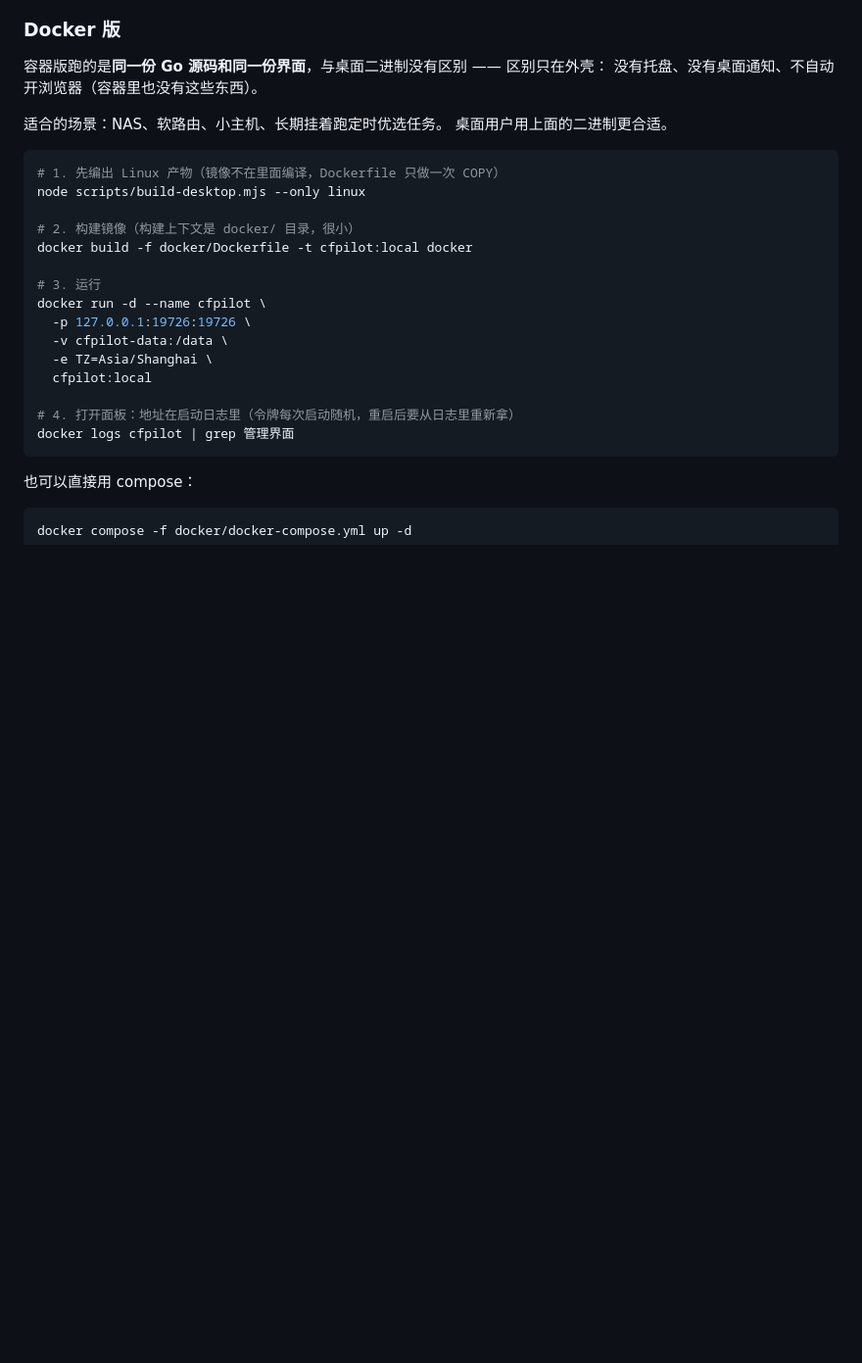
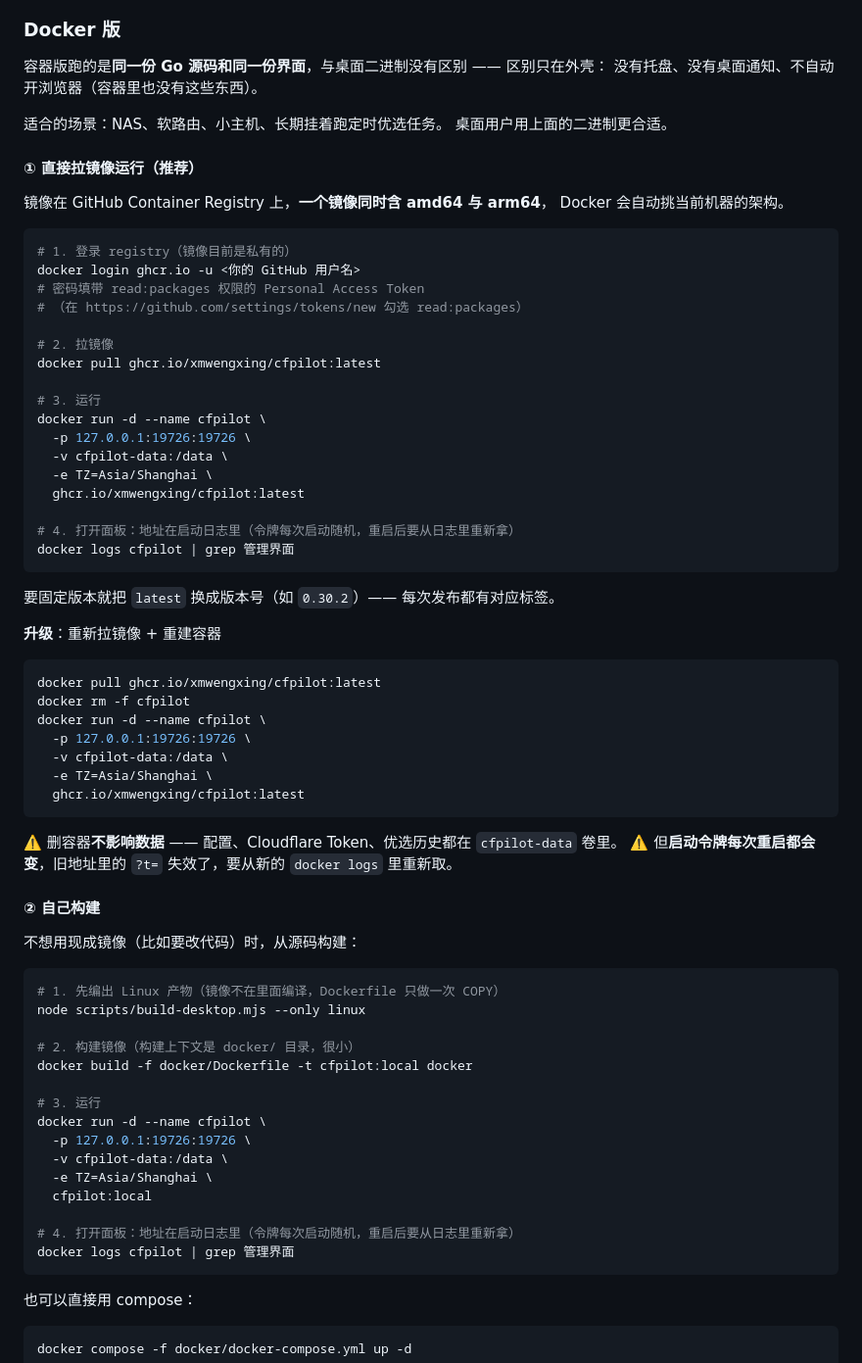
Before and after one commit to xmwengxing/CFPilot, a Markdown page: README.md, the part around the change. Shown at 98% size. Drawn GitHub-style; folded sections open; blank space fills up the shorter version.

Commit message:
docs: 补上 Docker 的安装命令（拉镜像直接跑）
之前的 Docker 一节只写了「从源码构建」，
但镜像本身已经发布到 GitHub Container Registry 了 —— 最该写在最前面的
是「拉下来就跑」那条路。

新增：
- ① 直接拉镜像运行（推荐）：registry 登录、拉镜像、运行、升级
- ② 自己构建：原来的内容保留（想改代码时用）

补了两条容易踩的：
- 删容器不影响数据（配置与 Token 都在卷里），但启动令牌每次重启都会变，
  旧地址里的 ?t= 会失效，要从新的 docker logs 里重新取

````diff
--- a/README.md
+++ b/README.md
@@ -232,6 +232,52 @@ GNOME 默认不支持（Ubuntu 自带的 AppIndicator 扩展默认启用，所
 
 适合的场景：NAS、软路由、小主机、长期挂着跑定时优选任务。
 桌面用户用上面的二进制更合适。
+
+#### ① 直接拉镜像运行（推荐）
+
+镜像在 GitHub Container Registry 上，**一个镜像同时含 amd64 与 arm64**，
+Docker 会自动挑当前机器的架构。
+
+```bash
+# 1. 登录 registry（镜像目前是私有的）
+docker login ghcr.io -u <你的 GitHub 用户名>
+# 密码填带 read:packages 权限的 Personal Access Token
+# （在 https://github.com/settings/tokens/new 勾选 read:packages）
+
+# 2. 拉镜像
+docker pull ghcr.io/xmwengxing/cfpilot:latest
+
+# 3. 运行
+docker run -d --name cfpilot \
+  -p 127.0.0.1:19726:19726 \
+  -v cfpilot-data:/data \
+  -e TZ=Asia/Shanghai \
+  ghcr.io/xmwengxing/cfpilot:latest
+
+# 4. 打开面板：地址在启动日志里（令牌每次启动随机，重启后要从日志里重新拿）
+docker logs cfpilot | grep 管理界面
+```
+
+要固定版本就把 `latest` 换成版本号（如 `0.30.2`）—— 每次发布都有对应标签。
+
+**升级**：重新拉镜像 + 重建容器
+
+```bash
+docker pull ghcr.io/xmwengxing/cfpilot:latest
+docker rm -f cfpilot
+docker run -d --name cfpilot \
+  -p 127.0.0.1:19726:19726 \
+  -v cfpilot-data:/data \
+  -e TZ=Asia/Shanghai \
+  ghcr.io/xmwengxing/cfpilot:latest
+```
+
+⚠️ 删容器**不影响数据** —— 配置、Cloudflare Token、优选历史都在 `cfpilot-data` 卷里。
+⚠️ 但**启动令牌每次重启都会变**，旧地址里的 `?t=` 失效了，要从新的 `docker logs` 里重新取。
+
+#### ② 自己构建
+
+不想用现成镜像（比如要改代码）时，从源码构建：
 
 ```bash
 # 1. 先编出 Linux 产物（镜像不在里面编译，Dockerfile 只做一次 COPY）
````
